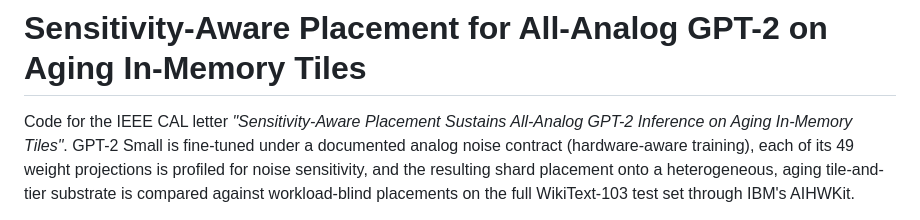
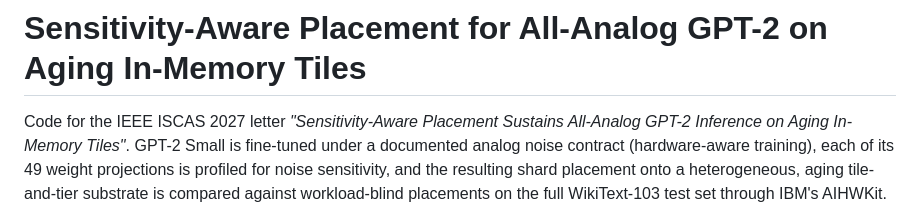
Before and after one commit to williamhwangweiju/projection-sensitivity-mapping, a Markdown page: README.md, the part around the change. Rendered like a GitHub page.

```diff
--- a/README.md
+++ b/README.md
@@ -1,6 +1,6 @@
 # Sensitivity-Aware Placement for All-Analog GPT-2 on Aging In-Memory Tiles
 
-Code for the IEEE CAL letter *"Sensitivity-Aware Placement Sustains All-Analog
+Code for the IEEE ISCAS 2027 letter *"Sensitivity-Aware Placement Sustains All-Analog
 GPT-2 Inference on Aging In-Memory Tiles"*. GPT-2 Small is fine-tuned under a
 documented analog noise contract (hardware-aware training), each of its 49
 weight projections is profiled for noise sensitivity, and the resulting shard
```
